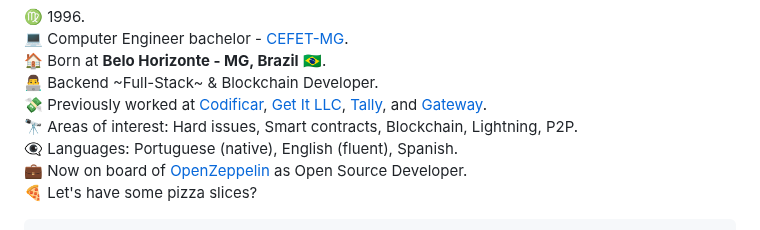
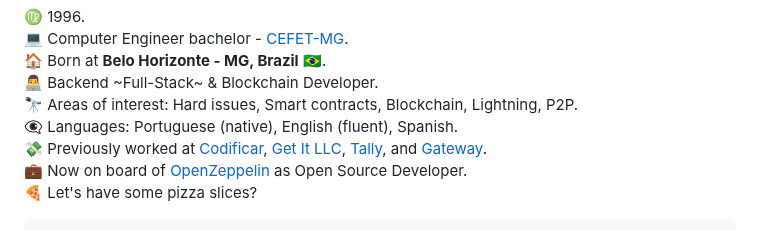
Before and after one commit to afa7789/afa7789, a Markdown page: README.md, the part around the change. Rendered like a GitHub page.

Commit message:
Fix formatting in README.md

```diff
--- a/README.md
+++ b/README.md
@@ -21,9 +21,9 @@ int main() { binary_to_text(); return 0; }
 💻 Computer Engineer bachelor - [CEFET-MG](https://www.cefetmg.br).
 🏠 Born at __Belo Horizonte - MG, Brazil__ 🇧🇷.
 👨‍💻  Backend ~Full-Stack~ & Blockchain Developer.
-💸 Previously worked at [Codificar](https://codificar.com.br), [Get It LLC](https://get.it), [Tally](https://tally.xyz), and [Gateway](https://gateway.fm).
 🔭 Areas of interest: Hard issues, Smart contracts, Blockchain, Lightning, P2P.
 👁️‍🗨️ Languages: Portuguese (native), English (fluent), Spanish.
+💸 Previously worked at [Codificar](https://codificar.com.br), [Get It LLC](https://get.it), [Tally](https://tally.xyz), and [Gateway](https://gateway.fm).
 💼 Now on board of [OpenZeppelin](openzeppelin.com) as Open Source Developer.
 🍕 Let's have some pizza slices?
 
```
